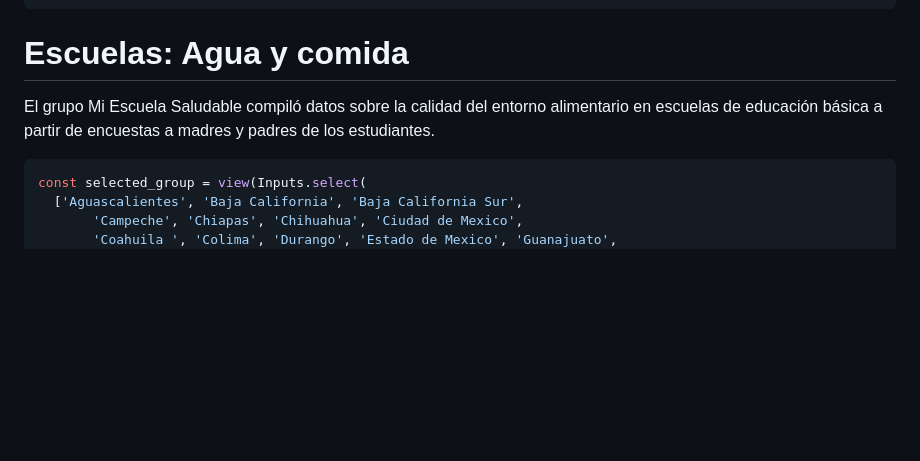
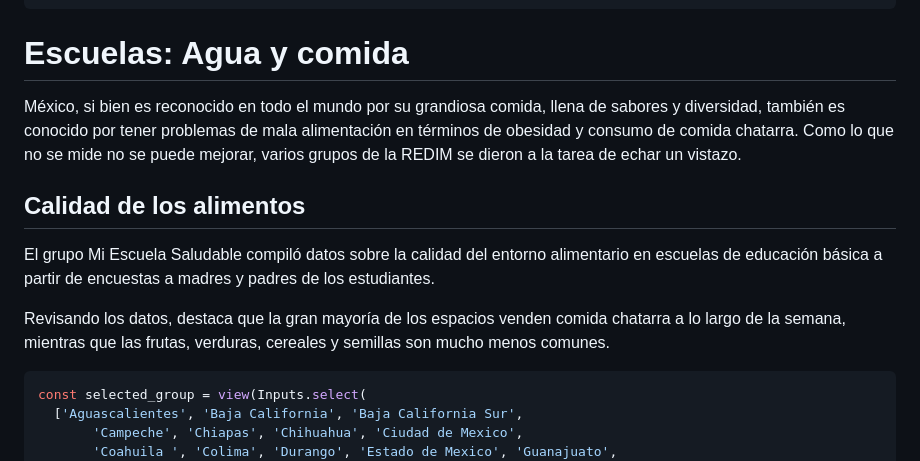
Before and after one commit to hector-garrido/redim-hackaton-2026, a Markdown page: src/escuelas.md, the part around one of its changes. Rendered like a GitHub page; blank space fills up the shorter version.

````diff
--- a/src/escuelas.md
+++ b/src/escuelas.md
@@ -53,7 +53,13 @@ style.textContent = `
 
 # Escuelas: Agua y comida
 
+México, si bien es reconocido en todo el mundo por su grandiosa comida, llena de sabores y diversidad, también es conocido por tener problemas de mala alimentación en términos de obesidad y consumo de comida chatarra. Como lo que no se mide no se puede mejorar, varios grupos de la REDIM se dieron a la tarea de echar un vistazo.
+
+## Calidad de los alimentos
+
 El grupo Mi Escuela Saludable compiló datos sobre la calidad del entorno alimentario en escuelas de educación básica a partir de encuestas a madres y padres de los estudiantes.
+
+Revisando los datos, destaca que la gran mayoría de los espacios venden comida chatarra a lo largo de la semana, mientras que las frutas, verduras, cereales y semillas son mucho menos comunes.
 
 ```js
 const selected_group = view(Inputs.select(
````
Also changed, not shown: other parts of src/escuelas.md (+1 -1 lines), src/desapariciones.md (+5 -5 lines).
